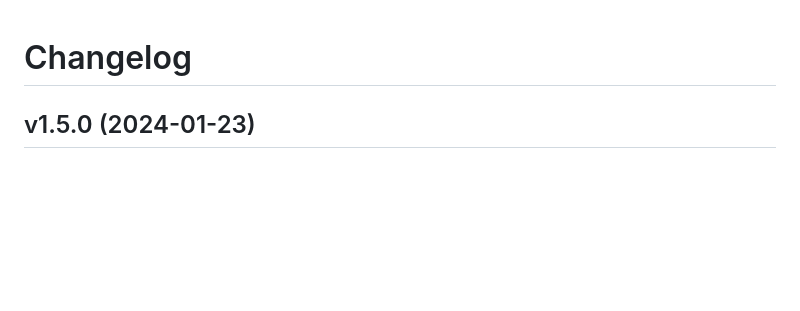
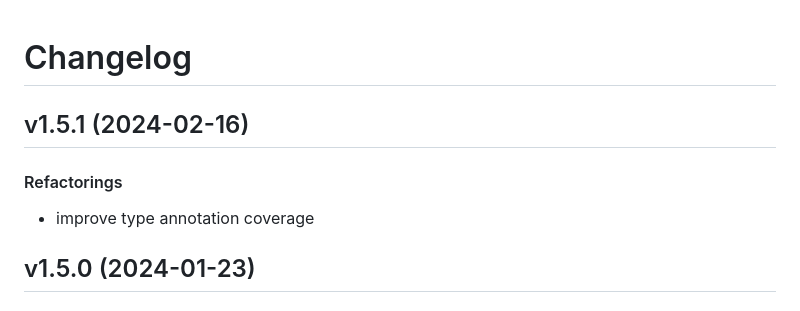
Before and after one commit to matt-manes/pathier, a Markdown page: CHANGELOG.md, the part around the change. Drawn GitHub-style; blank space fills up the shorter version.

Commit message:
chore: update changelog

```diff
--- a/CHANGELOG.md
+++ b/CHANGELOG.md
@@ -1,4 +1,11 @@
 # Changelog
+
+## v1.5.1 (2024-02-16)
+
+#### Refactorings
+
+* improve type annotation coverage
+
 
 ## v1.5.0 (2024-01-23)
 
```
